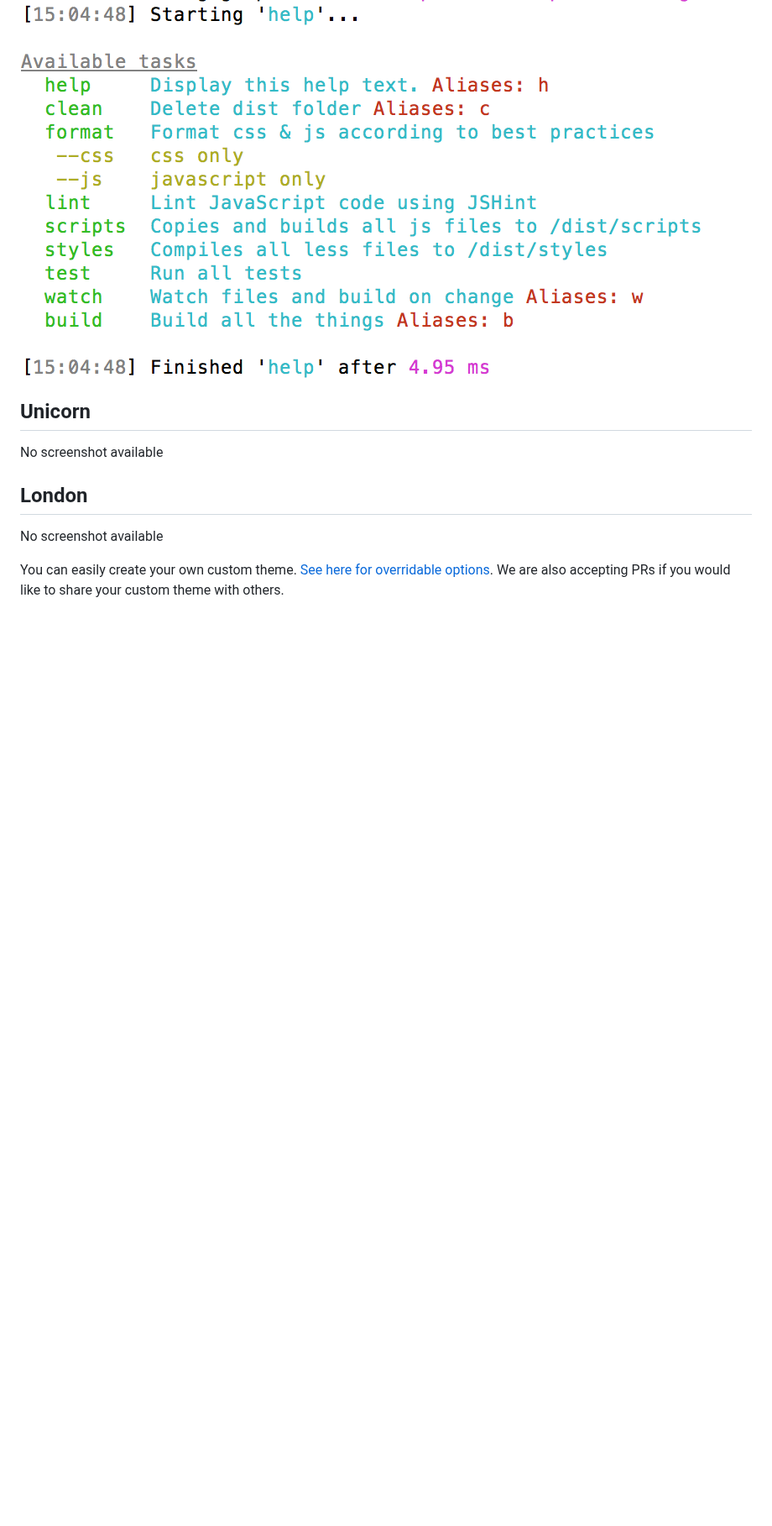
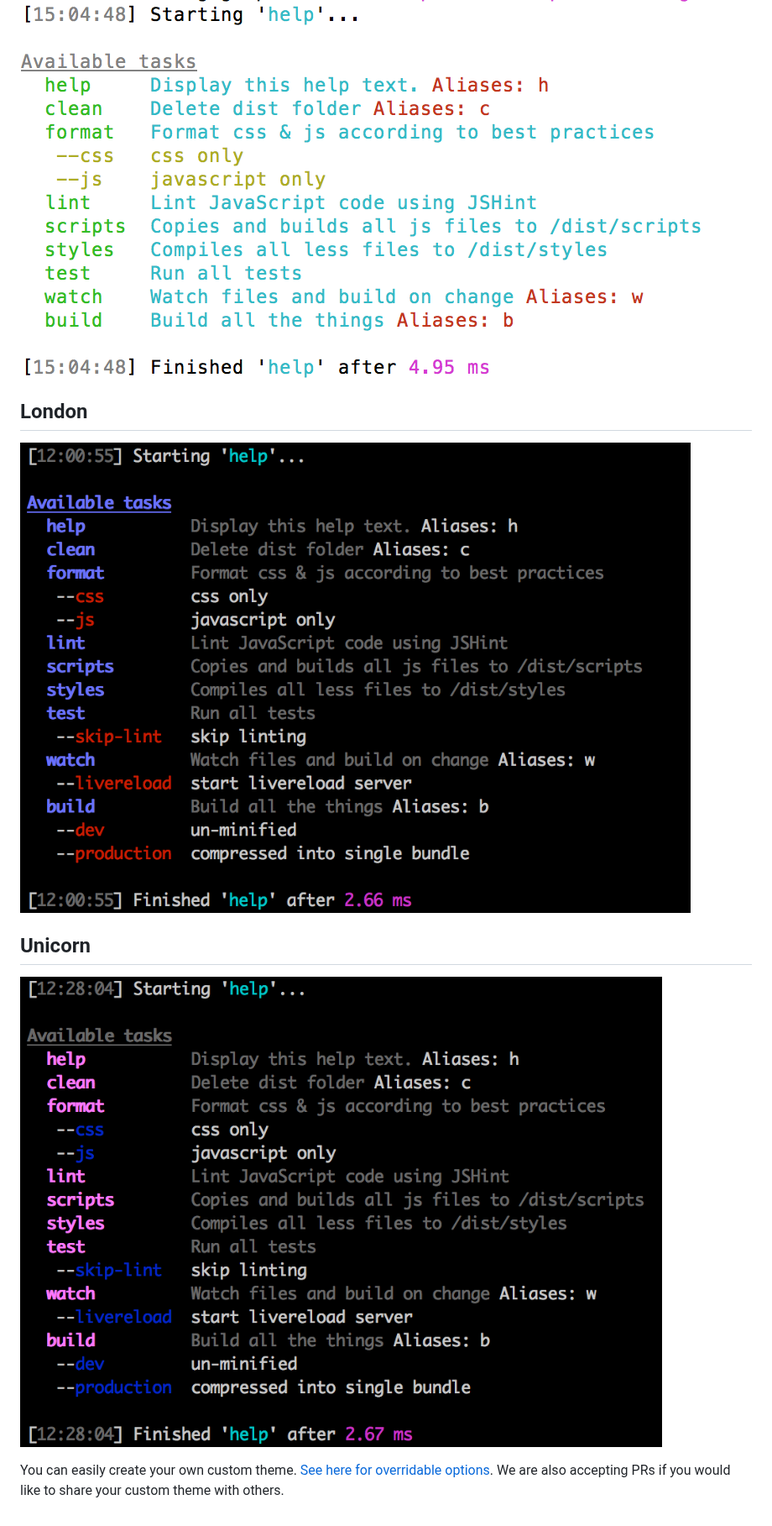
Before and after one commit to chmontgomery/gulp-help, a Markdown page: themes/readme.md, the part around the change. Shown at 84% size. Drawn GitHub-style; pictures changed too: themes/screenshots/london.png (added), themes/screenshots/unicorn.png (added); blank space fills up the shorter version.

Commit message:
new theme screenshots

```diff
--- a/themes/readme.md
+++ b/themes/readme.md
@@ -21,11 +21,11 @@ Check out the [themes folder](../themes) for all available, pre-built themes.
 ## Solarized Light
 ![](screenshots/solarized_light.png)
 
+## London
+![](screenshots/london.png)
+
 ## Unicorn
-No screenshot available
-
-## London
-No screenshot available
+![](screenshots/unicorn.png)
 
 You can easily create your own custom theme. [See here for overridable options](../index.js#L4).
 We are also accepting PRs if you would like to share your custom theme with others.
```
